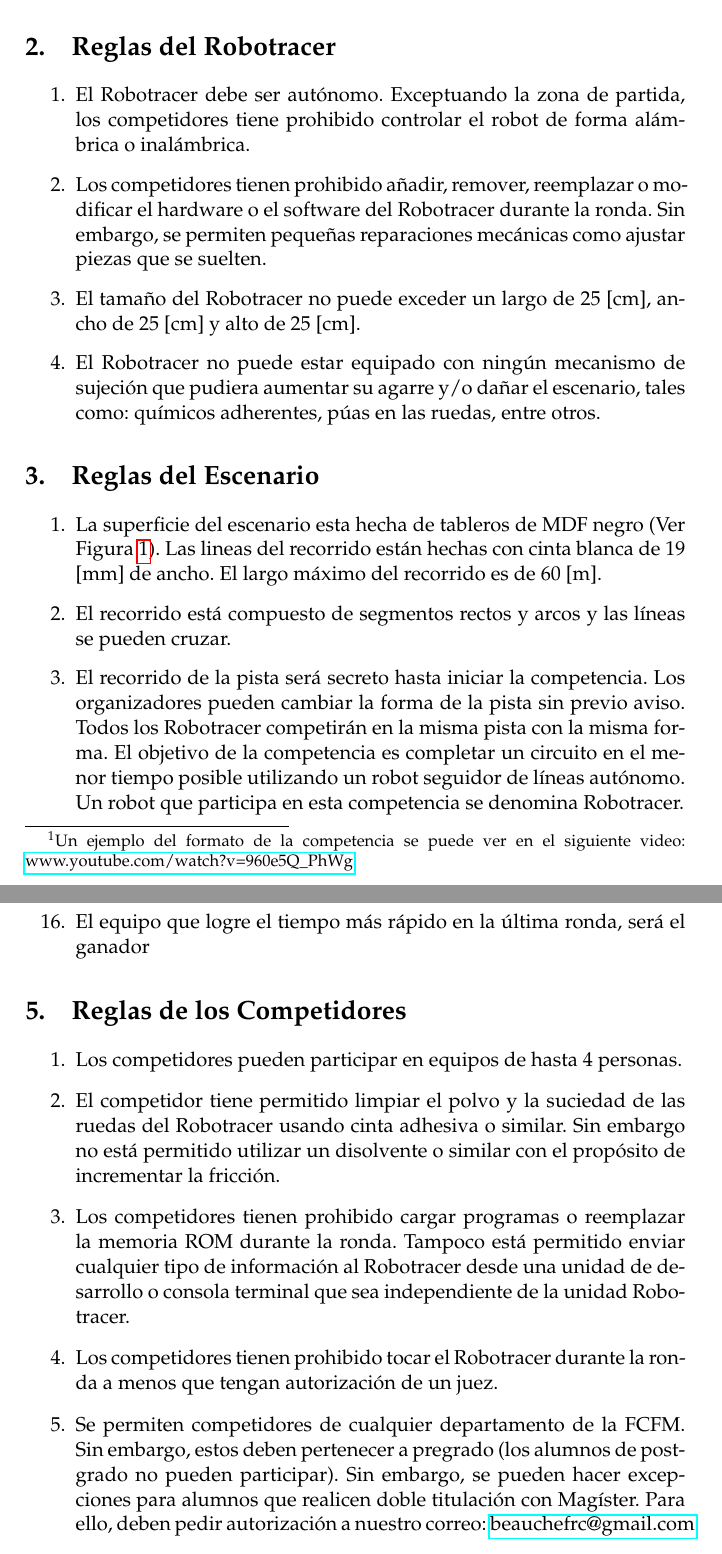
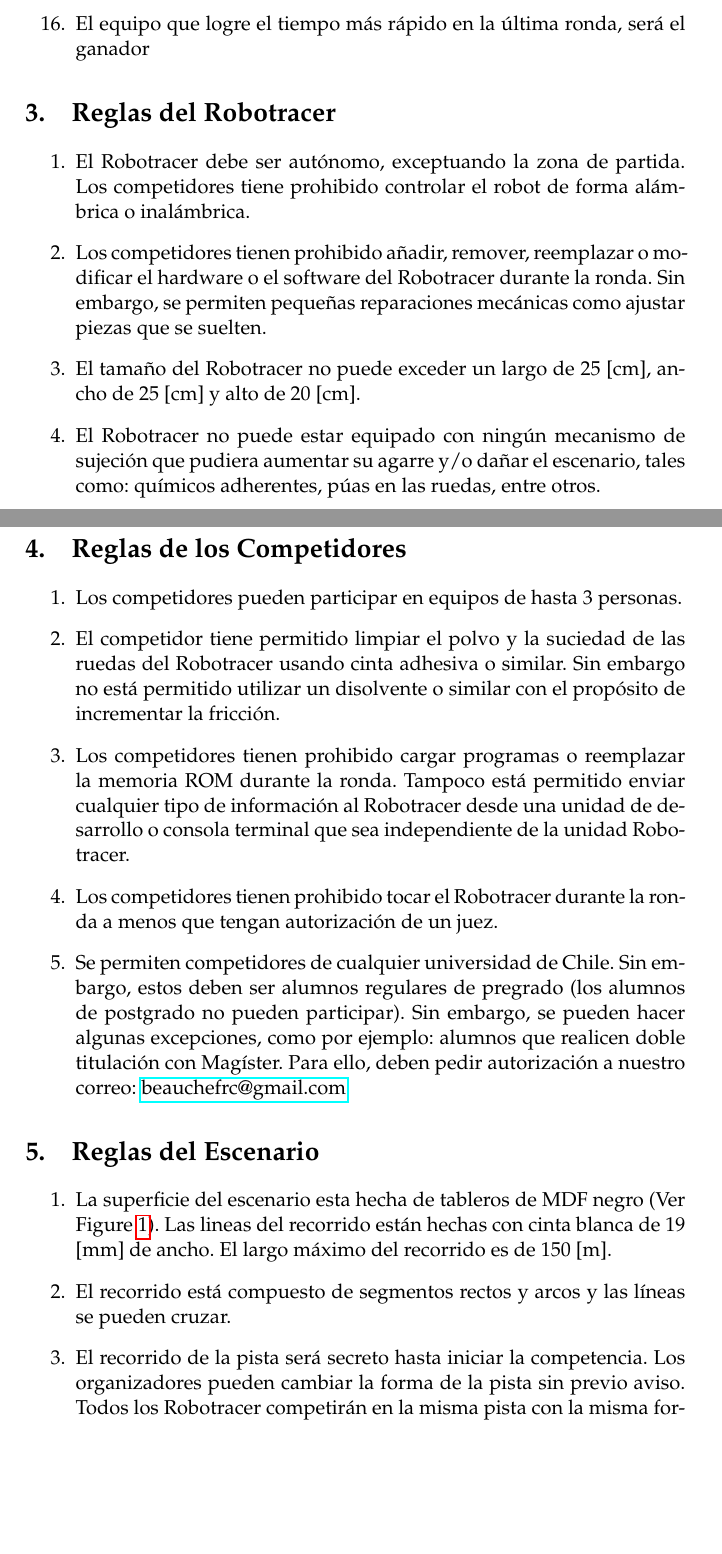
Before and after one commit to BeauchefRoboticsChallenge/RuleBook_velocistas, a LaTeX document (rules.tex): two parts of pages 3 and 9 of 9 before the commit and two parts of pages 4 and 5 of 9 after it, joined at a grey line, cut so that both start at the same text, the shorter picture padded with empty space. Compiled offline with pdfLaTeX.

Commit message:
update for brc2019

```diff
--- a/rules.tex
+++ b/rules.tex
@@ -44,9 +44,14 @@
 \usepackage[spanish]{babel}
 \usepackage{float}
 
-
+\newcommand{\seclabel}[1]{\label{sec:#1}}
 \newcommand{\figlabel}[1]{\label{fig:#1}}
-\newcommand{\figref}[1]{Figura~\ref{fig:#1}}
+\newcommand{\tablabel}[1]{\label{tab:#1}}
+\newcommand{\chaplabel}[1]{\label{chap:#1}}
+\newcommand{\figref}[1]{Figure~\ref{fig:#1}}
+\newcommand{\secref}[1]{Section~\ref{sec:#1}}
+\newcommand{\chapref}[1]{Chapter~\ref{chap:#1}}
+\newcommand{\tabref}[1]{Table~\ref{fig:#1}}
 
 \begin{document}
 
@@ -167,23 +211,42 @@ El objetivo de la competencia es recorrer un circuito en el menor tiempo posible
+  \item El equipo que logre el tiempo más rápido en la última ronda, será el ganador
+\end{enumerate}
+
+
 \section{Reglas del Robotracer}
 
 \begin{enumerate}
-  \item El Robotracer debe ser autónomo. Exceptuando la zona de partida, los competidores tiene prohibido controlar el robot de forma alámbrica o inalámbrica.
+  \item El Robotracer debe ser autónomo, exceptuando la zona de partida. Los competidores tiene prohibido controlar el robot de forma alámbrica o inalámbrica.
 
   \item Los competidores tienen prohibido añadir, remover, reemplazar o modificar el hardware o el software del Robotracer durante la ronda. Sin embargo, se permiten pequeñas reparaciones mecánicas como ajustar piezas que se suelten.
 
-  \item El tamaño del Robotracer no puede exceder un largo de 25 [cm], ancho de 25 [cm] y alto de 25 [cm].
+  \item El tamaño del Robotracer no puede exceder un largo de 25 [cm], ancho de 25 [cm] y alto de 20 [cm].
 
   \item El Robotracer no puede estar equipado con ningún mecanismo de sujeción que pudiera aumentar su agarre y/o dañar el escenario, tales como: químicos adherentes, púas en las ruedas, entre otros.
 \end{enumerate}
 
-\section{Reglas del Escenario}
+\section{Reglas de los Competidores}
 
 \begin{enumerate}
-  \item La superficie del escenario esta hecha de tableros de MDF negro (Ver \figref{course}). Las lineas del recorrido están hechas con cinta blanca de 19 [mm] de ancho. El largo máximo del recorrido es de 60 [m].
+  \item Los competidores pueden participar en equipos de hasta 3 personas.
+
+  \item El competidor tiene permitido limpiar el polvo y la suciedad de las ruedas del Robotracer usando cinta adhesiva o similar. Sin embargo no está permitido utilizar un disolvente o similar con el propósito de incrementar la fricción.
+
+  \item Los competidores tienen prohibido cargar programas o reemplazar la memoria ROM durante la ronda. Tampoco está permitido enviar cualquier tipo de información al Robotracer desde una unidad de desarrollo o consola terminal que sea independiente de la unidad Robotracer.
+
+  \item Los competidores tienen prohibido tocar el Robotracer durante la ronda a menos que tengan autorización de un juez.
+
+  \item Se permiten competidores de cualquier universidad de Chile. Sin embargo, estos deben ser alumnos regulares de pregrado (los alumnos de postgrado no pueden participar). Sin embargo, se pueden hacer algunas excepciones, como por ejemplo: alumnos que realicen doble titulación con Magíster. Para ello, deben pedir autorización a nuestro correo: \href{mailto:beauchefrc@gmail.com}{beauchefrc@gmail.com}
+\end{enumerate}
+
+\section{Reglas del Escenario}
+\seclabel{course}
+
+\begin{enumerate}
+  \item La superficie del escenario esta hecha de tableros de MDF negro (Ver \figref{course}). Las lineas del recorrido están hechas con cinta blanca de 19 [mm] de ancho. El largo máximo del recorrido es de 150 [m].
 
   \item El recorrido está compuesto de segmentos rectos y arcos y las líneas se pueden cruzar.
 
-  \item El recorrido de la pista será secreto hasta iniciar la competencia. Los organizadores pueden cambiar la forma de la pista sin previo aviso. Todos los Robotracer competirán en la misma pista con la misma forma. El objetivo de la competencia es completar un circuito en el menor tiempo posible utilizando un robot seguidor de líneas autónomo. Un robot que participa en esta competencia se denomina Robotracer.
+  \item El recorrido de la pista será secreto hasta iniciar la competencia. Los organizadores pueden cambiar la forma de la pista sin previo aviso. Todos los Robotracer competirán en la misma pista con la misma forma.
 
   \item El radio mínimo del arco de curvatura es de 10 [cm]. La distancia al punto de cambio de curvatura es sobre 10 [cm] (Ver \figref{curve}).
 
@@ -284,19 +314,3 @@ El objetivo de la competencia es recorrer un circuito en el menor tiempo posible
-  \item El equipo que logre el tiempo más rápido en la última ronda, será el ganador
-\end{enumerate}
-
-\section{Reglas de los Competidores}
-
-\begin{enumerate}
-  \item Los competidores pueden participar en equipos de hasta 4 personas.
-
-  \item El competidor tiene permitido limpiar el polvo y la suciedad de las ruedas del Robotracer usando cinta adhesiva o similar. Sin embargo no está permitido utilizar un disolvente o similar con el propósito de incrementar la fricción.
-
-  \item Los competidores tienen prohibido cargar programas o reemplazar la memoria ROM durante la ronda. Tampoco está permitido enviar cualquier tipo de información al Robotracer desde una unidad de desarrollo o consola terminal que sea independiente de la unidad Robotracer.
-
-  \item Los competidores tienen prohibido tocar el Robotracer durante la ronda a menos que tengan autorización de un juez.
-
-  \item Se permiten competidores de cualquier departamento de la FCFM. Sin embargo, estos deben pertenecer a pregrado (los alumnos de postgrado no pueden participar). Sin embargo, se pueden hacer excepciones para alumnos que realicen doble titulación con Magíster. Para ello, deben pedir autorización a nuestro correo: \href{mailto:beauchefrc@gmail.com}{beauchefrc@gmail.com}
-\end{enumerate}
 
 
 \end{document}
```
Also changed, not shown: rules.tex (76 more changed lines).
